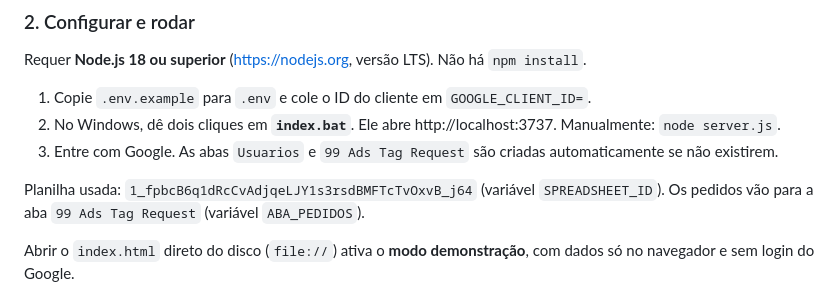
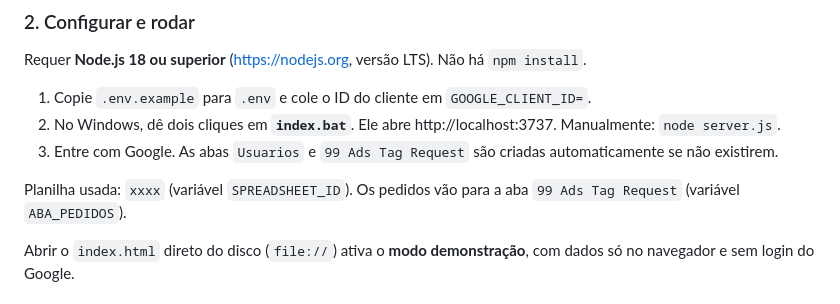
Before and after one commit to 99Ads-code/dataflow, a Markdown page: README.md, the part around the change. Rendered like a GitHub page.

```diff
--- a/README.md
+++ b/README.md
@@ -40,7 +40,7 @@ Requer **Node.js 18 ou superior** (https://nodejs.org, versão LTS). Não há `n
 2. No Windows, dê dois cliques em **`index.bat`**. Ele abre http://localhost:3737. Manualmente: `node server.js`.
 3. Entre com Google. As abas `Usuarios` e `99 Ads Tag Request` são criadas automaticamente se não existirem.
 
-Planilha usada: `1_fpbcB6q1dRcCvAdjqeLJY1s3rsdBMFTcTvOxvB_j64` (variável `SPREADSHEET_ID`). Os pedidos vão para a aba `99 Ads Tag Request` (variável `ABA_PEDIDOS`).
+Planilha usada: `xxxx` (variável `SPREADSHEET_ID`). Os pedidos vão para a aba `99 Ads Tag Request` (variável `ABA_PEDIDOS`).
 
 Abrir o `index.html` direto do disco (`file://`) ativa o **modo demonstração**, com dados só no navegador e sem login do Google.
 
```
